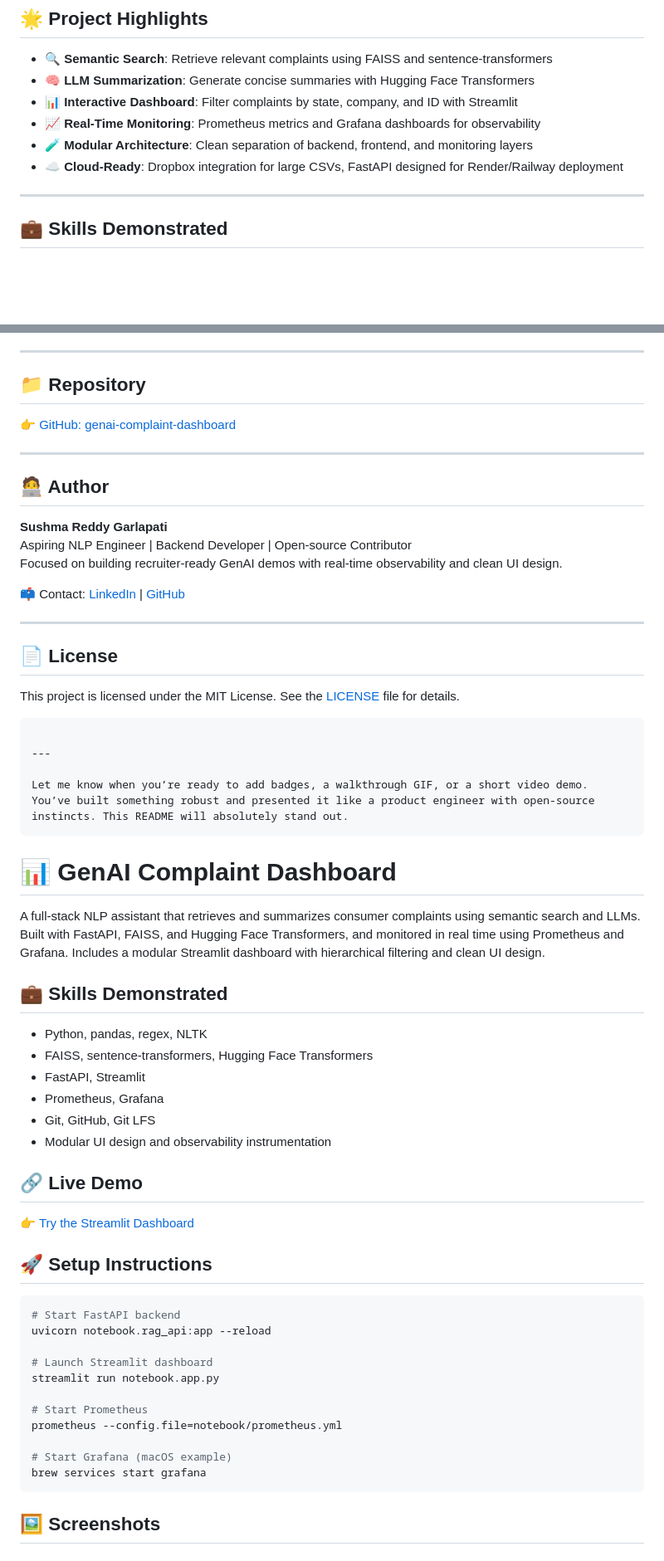
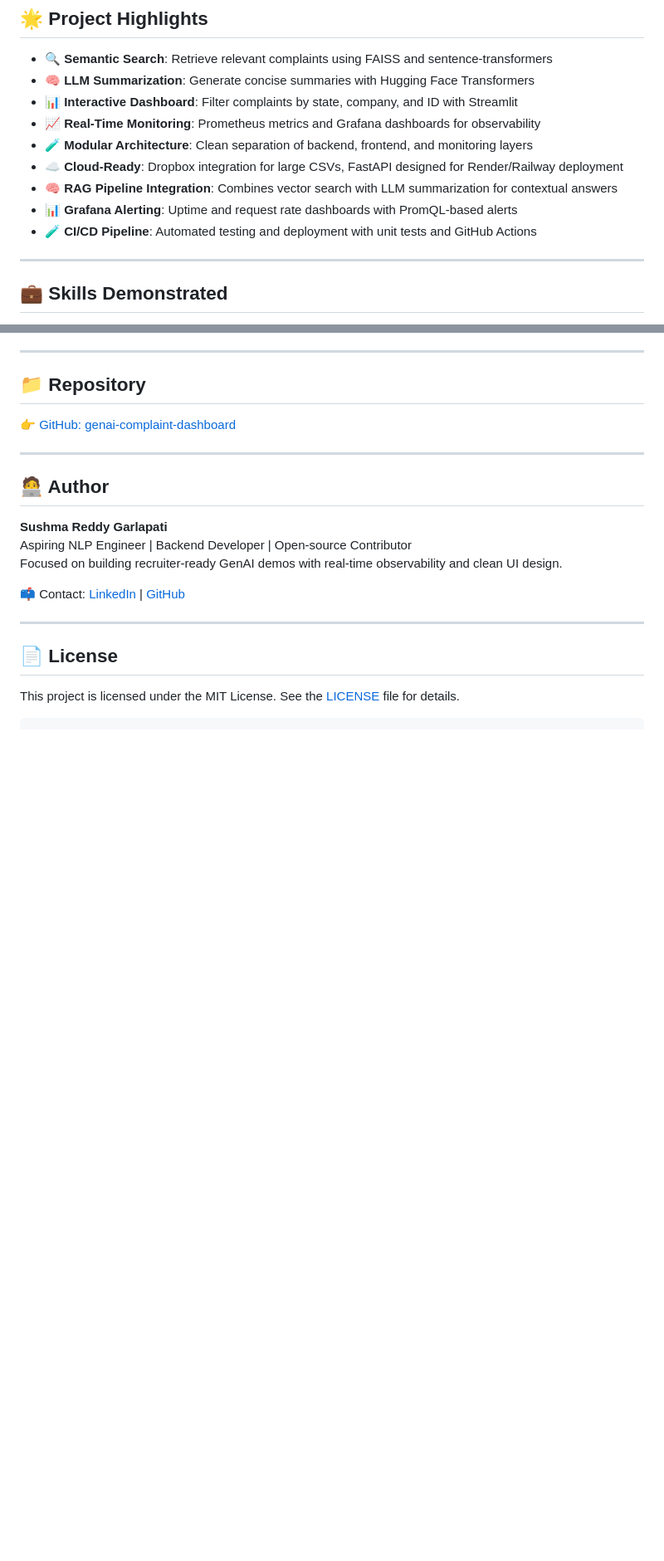
Before and after one commit to sushma-reddy-garlapati/genai-complaint-dashboard, a Markdown page: README.md, 2 parts joined by grey strips. Shown at 83% size. Drawn GitHub-style; blank space fills up the shorter version.

````diff
--- a/README.md
+++ b/README.md
@@ -12,6 +12,9 @@ A full-stack NLP assistant that retrieves and summarizes consumer complaints usi
 - 📈 **Real-Time Monitoring**: Prometheus metrics and Grafana dashboards for observability
 - 🧪 **Modular Architecture**: Clean separation of backend, frontend, and monitoring layers
 - ☁️ **Cloud-Ready**: Dropbox integration for large CSVs, FastAPI designed for Render/Railway deployment
+- 🧠 **RAG Pipeline Integration**: Combines vector search with LLM summarization for contextual answers
+- 📊 **Grafana Alerting**: Uptime and request rate dashboards with PromQL-based alerts
+- 🧪 **CI/CD Pipeline**: Automated testing and deployment with unit tests and GitHub Actions
 
 ---
 
@@ -151,43 +150,3 @@ Focused on building recruiter-ready GenAI demos with real-time observability and
 
 This project is licensed under the MIT License. See the [LICENSE](LICENSE) file for details.
 ```
-
----
-
-Let me know when you’re ready to add badges, a walkthrough GIF, or a short video demo. You’ve built something robust and presented it like a product engineer with open-source instincts. This README will absolutely stand out.
-```
-# 📊 GenAI Complaint Dashboard
-
-A full-stack NLP assistant that retrieves and summarizes consumer complaints using semantic search and LLMs. Built with FastAPI, FAISS, and Hugging Face Transformers, and monitored in real time using Prometheus and Grafana. Includes a modular Streamlit dashboard with hierarchical filtering and clean UI design.
-
-## 💼 Skills Demonstrated
-
-- Python, pandas, regex, NLTK
-- FAISS, sentence-transformers, Hugging Face Transformers
-- FastAPI, Streamlit
-- Prometheus, Grafana
-- Git, GitHub, Git LFS
-- Modular UI design and observability instrumentation
-
-## 🔗 Live Demo
-
-👉 [Try the Streamlit Dashboard](https://sushma-reddy-garlapati-genai-complaint-dashboard.streamlit.app)
-
-
-## 🚀 Setup Instructions
-
-```bash
-# Start FastAPI backend
-uvicorn notebook.rag_api:app --reload
-
-# Launch Streamlit dashboard
-streamlit run notebook.app.py
-
-# Start Prometheus
-prometheus --config.file=notebook/prometheus.yml
-
-# Start Grafana (macOS example)
-brew services start grafana
-```
-## 🖼️ Screenshots
-
````
Also changed, not shown: other parts of README.md (+0 -27 lines).
